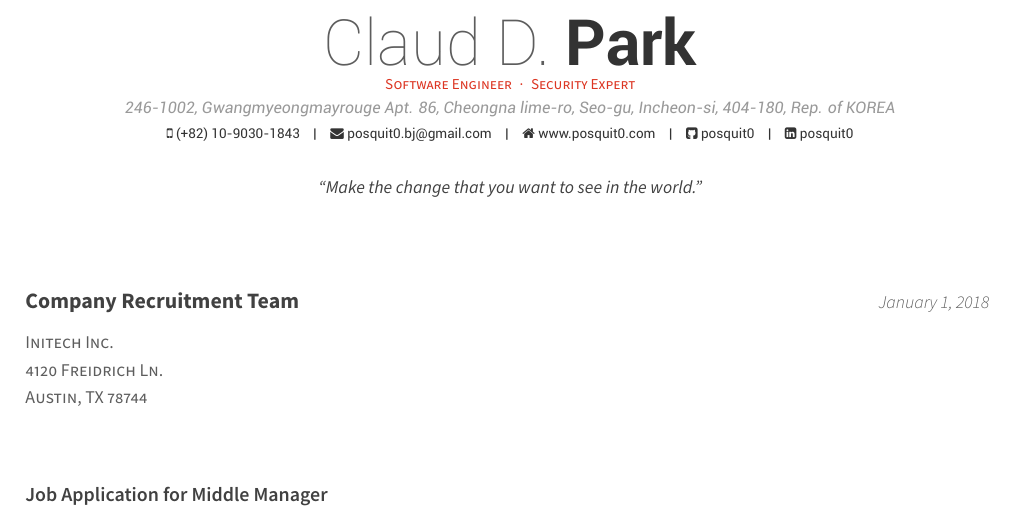
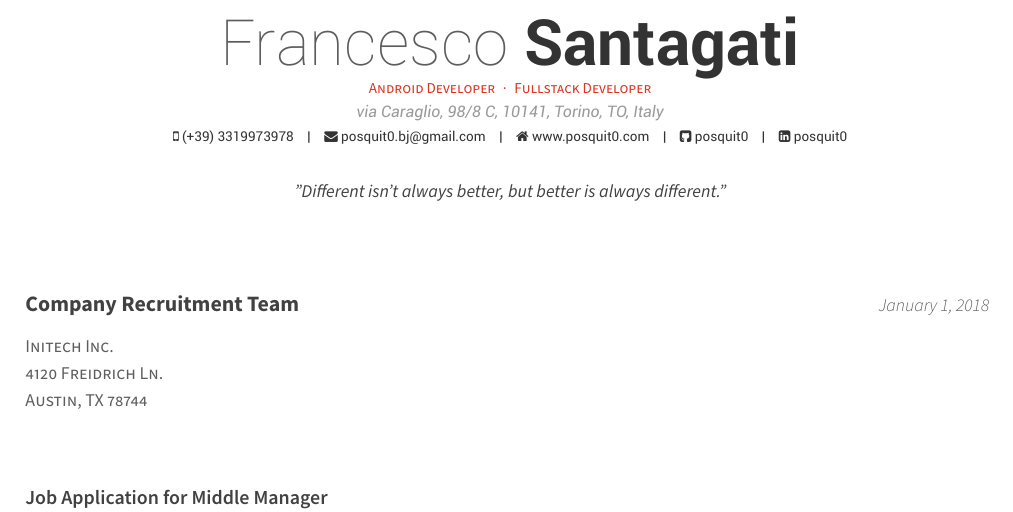
Before and after one commit to FrancescoSantagati/resume, a LaTeX CV (cover_letter.tex): part of the page, cut at the place of the change. Compiled offline with XeLaTeX.

Commit message:
minor change

```diff
--- a/cover_letter.tex
+++ b/cover_letter.tex
@@ -49,9 +50,9 @@
 %	Comment any of the lines below if they are not required
 %----------------------------------------------------------------------------------------
 
-\name{Claud D.}{Park}
-\address{246-1002, Gwangmyeongmayrouge Apt. 86, Cheongna lime-ro, Seo-gu, Incheon-si, 404-180, Rep. of KOREA}
-\mobile{(+82) 10-9030-1843}
+\name{Francesco}{Santagati}
+\address{via Caraglio, 98/8 C, 10141, Torino, TO, Italy}
+\mobile{(+39) 3319973978}
 
 \email{posquit0.bj@gmail.com}
 \homepage{www.posquit0.com}
@@ -61,8 +62,8 @@
 %\stackoverflow{SOid}{SOname}
 %\twitter{@twit}
 
-\position{Software Engineer{\enskip\cdotp\enskip}Security Expert} % Your expertise/fields
-\quote{``Make the change that you want to see in the world."} % A quote or statement
+\position{Android Developer{\enskip\cdotp\enskip}Fullstack Developer} % Your expertise/fields
+\quote{"Different isn't always better, but better is always different."} % A quote or statement
 
 %----------------------------------------------------------------------------------------
 %	RECIPIENT/POSITION/LETTER INFORMATION
```
Also changed, not shown: cv-sections-it/presentation.tex (+1 -1 lines), cover_letter.pdf (added), resume_cv_it.pdf, cover_letter.tex (1 more changed lines), 2 other files.
